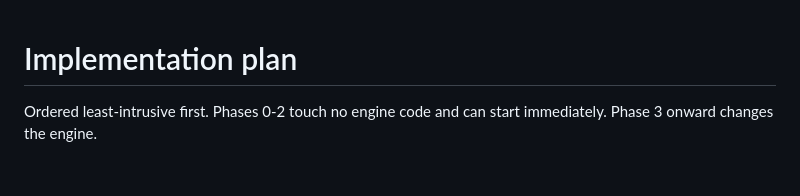
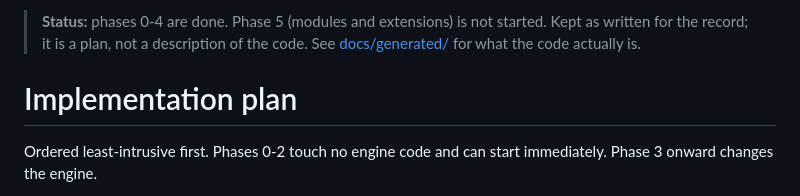
Before and after one commit to balaurengine/balaur, a Markdown page: docs/PLAN-implementation.md, the part around the change. GitHub-like rendering; blank space fills up the shorter version.

```diff
--- a/docs/PLAN-implementation.md
+++ b/docs/PLAN-implementation.md
@@ -1,3 +1,7 @@
+> **Status:** phases 0-4 are done. Phase 5 (modules and extensions) is not
+> started. Kept as written for the record; it is a plan, not a description of
+> the code. See [docs/generated/](generated/) for what the code actually is.
+
 # Implementation plan
 
 Ordered least-intrusive first. Phases 0-2 touch no engine code and can start
```
Also changed, not shown: README.md (+11 -0 lines), docs/PLAN-extensibility-and-quality.md (+4 -0 lines).
